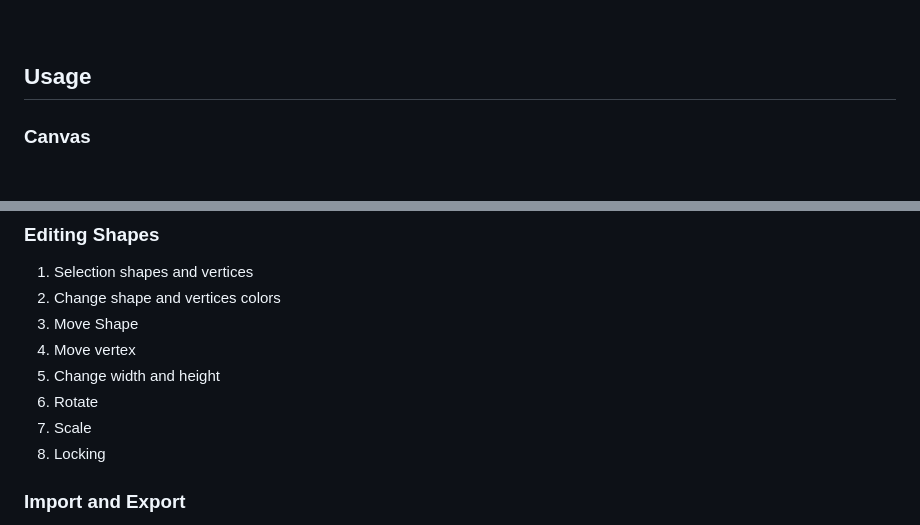
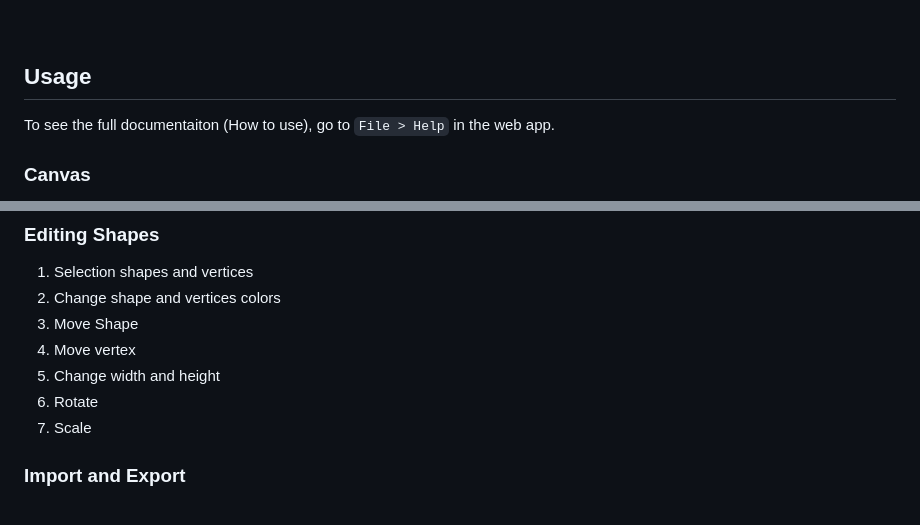
Before and after one commit to ditramadia/opengntg-graphic-editor, a Markdown page: README.md, 2 parts joined by grey strips. GitHub-like rendering; blank space fills up the shorter version.

Commit message:
doc: update usage documentation in readme

```diff
--- a/README.md
+++ b/README.md
@@ -81,6 +81,8 @@ Tubes 1 of Computer Graphics (IF3260). A simple graphics editor.
 <!-- USAGE -->
 ## Usage
 
+To see the full documentaiton (How to use), go to `File > Help` in the web app.
+
 <!-- TODO: Add hyperlink to each category and each points within the category -->
 ### Canvas
 1. Change color
@@ -105,7 +107,6 @@ Tubes 1 of Computer Graphics (IF3260). A simple graphics editor.
 5. Change width and height
 6. Rotate
 7. Scale
-8. Locking
 
 ### Import and Export
 1. Import shapes
```
